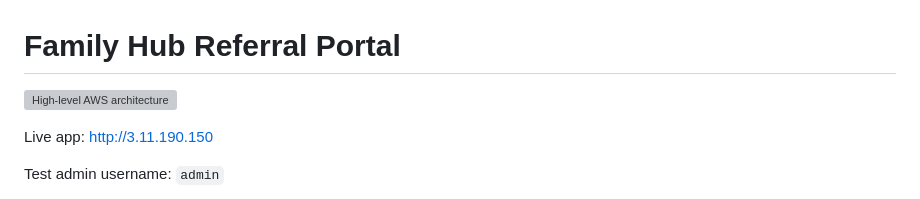
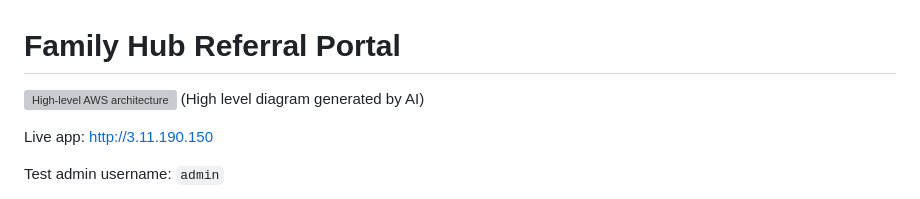
Before and after one commit to OmarLines/Hackathon-2026, a Markdown page: README.md, the part around the change. Rendered like a GitHub page; grey boxes are pictures that could not be loaded.

```diff
--- a/README.md
+++ b/README.md
@@ -1,6 +1,7 @@
 # Family Hub Referral Portal
 
 ![High-level AWS architecture](docs/architecture/high-level-aws-architecture.svg)
+(High level diagram generated by AI)
 
 Live app: http://3.11.190.150
 
```
